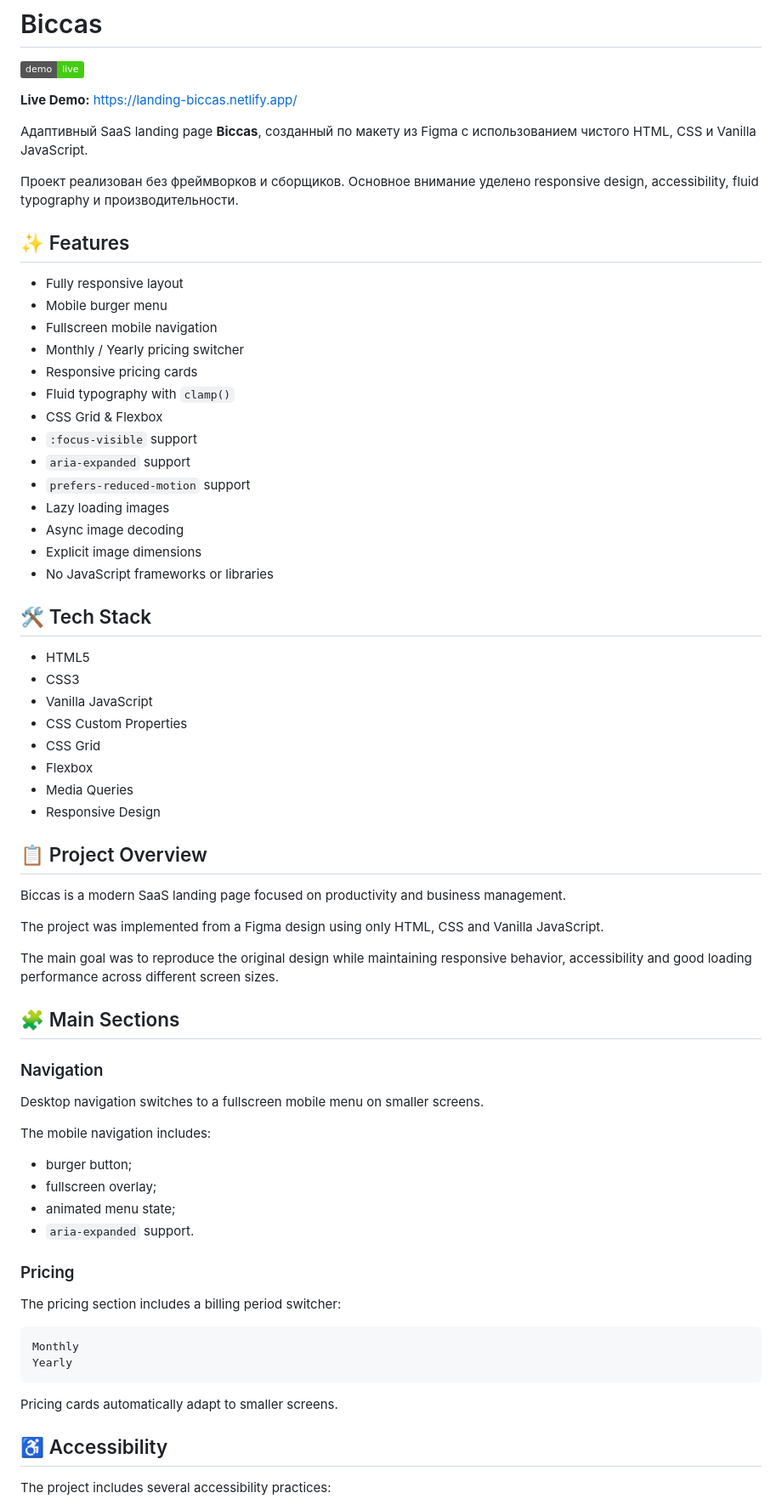
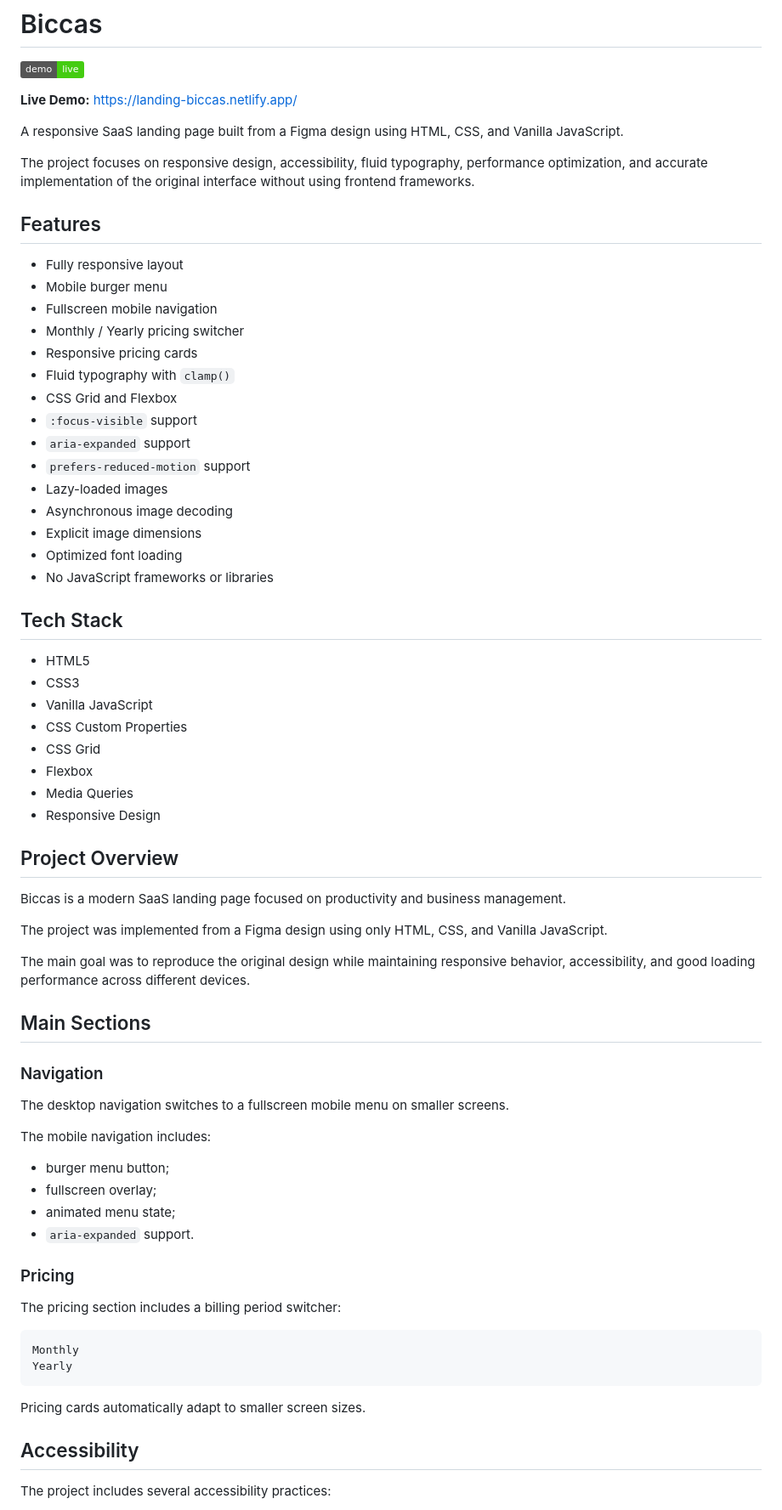
Before and after one commit to takunamii/landing-biccas, a Markdown page: README.md, the part around one of its changes. Shown at 85% size. GitHub-like rendering; badges without logos.

````diff
--- a/README.md
+++ b/README.md
@@ -4,11 +4,11 @@
 
 **Live Demo:** https://landing-biccas.netlify.app/
 
-Адаптивный SaaS landing page **Biccas**, созданный по макету из Figma с использованием чистого HTML, CSS и Vanilla JavaScript.
+A responsive SaaS landing page built from a Figma design using HTML, CSS, and Vanilla JavaScript.
 
-Проект реализован без фреймворков и сборщиков. Основное внимание уделено responsive design, accessibility, fluid typography и производительности.
+The project focuses on responsive design, accessibility, fluid typography, performance optimization, and accurate implementation of the original interface without using frontend frameworks.
 
-## ✨ Features
+## Features
 
 * Fully responsive layout
 * Mobile burger menu
@@ -16,16 +16,17 @@
 * Monthly / Yearly pricing switcher
 * Responsive pricing cards
 * Fluid typography with `clamp()`
-* CSS Grid & Flexbox
+* CSS Grid and Flexbox
 * `:focus-visible` support
 * `aria-expanded` support
 * `prefers-reduced-motion` support
-* Lazy loading images
-* Async image decoding
+* Lazy-loaded images
+* Asynchronous image decoding
 * Explicit image dimensions
+* Optimized font loading
 * No JavaScript frameworks or libraries
 
-## 🛠️ Tech Stack
+## Tech Stack
 
 * HTML5
 * CSS3
@@ -36,23 +37,23 @@
 * Media Queries
 * Responsive Design
 
-## 📋 Project Overview
+## Project Overview
 
 Biccas is a modern SaaS landing page focused on productivity and business management.
 
-The project was implemented from a Figma design using only HTML, CSS and Vanilla JavaScript.
+The project was implemented from a Figma design using only HTML, CSS, and Vanilla JavaScript.
 
-The main goal was to reproduce the original design while maintaining responsive behavior, accessibility and good loading performance across different screen sizes.
+The main goal was to reproduce the original design while maintaining responsive behavior, accessibility, and good loading performance across different devices.
 
-## 🧩 Main Sections
+## Main Sections
 
 ### Navigation
 
-Desktop navigation switches to a fullscreen mobile menu on smaller screens.
+The desktop navigation switches to a fullscreen mobile menu on smaller screens.
 
 The mobile navigation includes:
 
-* burger button;
+* burger menu button;
 * fullscreen overlay;
 * animated menu state;
 * `aria-expanded` support.
@@ -66,9 +67,9 @@ Monthly
 Yearly
 ```
 
-Pricing cards automatically adapt to smaller screens.
+Pricing cards automatically adapt to smaller screen sizes.
 
-## ♿ Accessibility
+## Accessibility
 
 The project includes several accessibility practices:
 
````
Also changed, not shown: other parts of README.md (+12 -18 lines).
